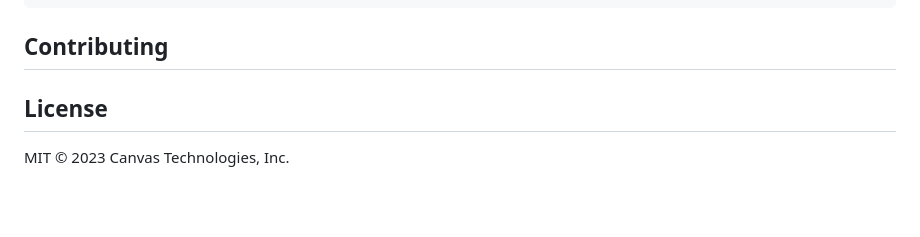
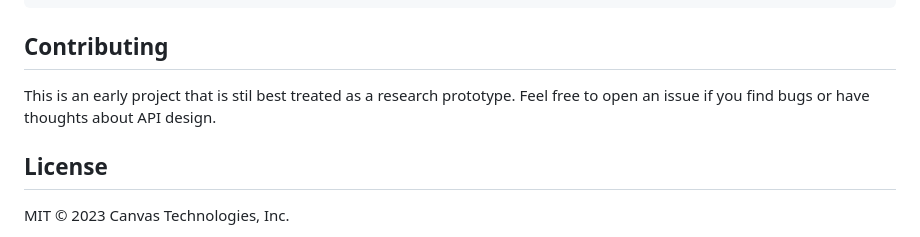
Before and after one commit to canvasxyz/okra-js, a Markdown page: README.md, the part around the change. Rendered like a GitHub page; blank space fills up the shorter version.

```diff
--- a/README.md
+++ b/README.md
@@ -471,6 +471,8 @@ declare class Tree implements Source, KeyValueStore {
 
 ## Contributing
 
+This is an early project that is stil best treated as a research prototype. Feel free to open an issue if you find bugs or have thoughts about API design.
+
 ## License
 
 MIT © 2023 Canvas Technologies, Inc.
```
